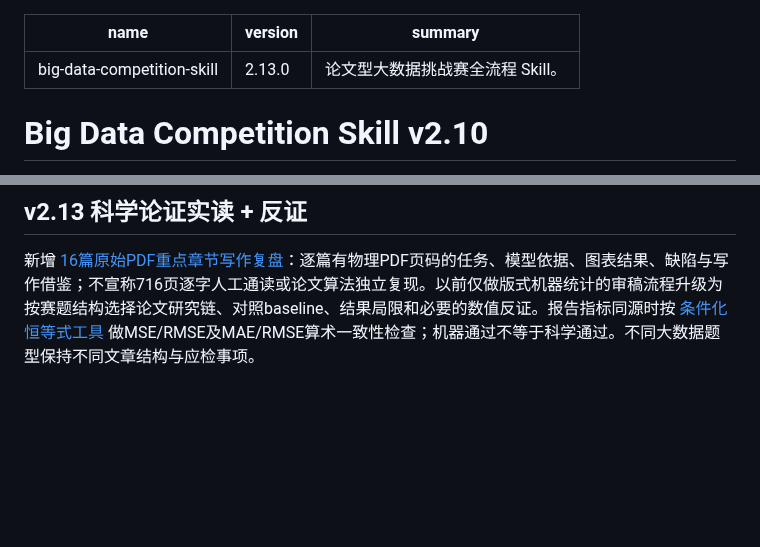
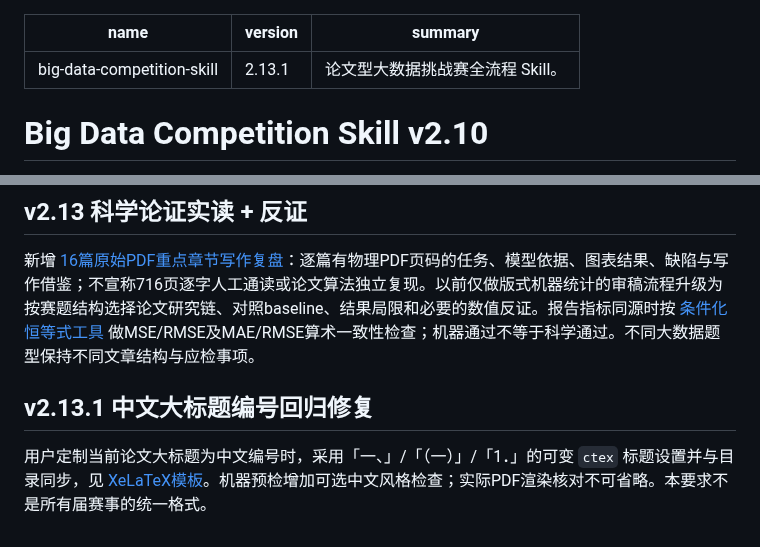
Before and after one commit to EvelynEarth/friendly-couscous, a Markdown page: skills/big-data-competition-skill/SKILL.md, 2 parts joined by grey strips. Rendered like a GitHub page; blank space fills up the shorter version.

Commit message:
fix(tex): correct Chinese chapter numbering in source and skill guidance

```diff
--- a/skills/big-data-competition-skill/SKILL.md
+++ b/skills/big-data-competition-skill/SKILL.md
@@ -1,6 +1,6 @@
 ---
 name: big-data-competition-skill
-version: 2.13.0
+version: 2.13.1
 summary: 论文型大数据挑战赛全流程 Skill。
 ---
 
@@ -128,3 +128,8 @@ summary: 论文型大数据挑战赛全流程 Skill。
 ## v2.13 科学论证实读 + 反证
 
 新增 [16篇原始PDF重点章节写作复盘](references/award-paper-deep-argumentation-16.md)：逐篇有物理PDF页码的任务、模型依据、图表结果、缺陷与写作借鉴；不宣称716页逐字人工通读或论文算法独立复现。以前仅做版式机器统计的审稿流程升级为按赛题结构选择论文研究链、对照baseline、结果局限和必要的数值反证。报告指标同源时按 [条件化恒等式工具](tools/paper_metric_identity_gate.py) 做MSE/RMSE及MAE/RMSE算术一致性检查；机器通过不等于科学通过。不同大数据题型保持不同文章结构与应检事项。
+
+
+## v2.13.1 中文大标题编号回归修复
+
+用户定制当前论文大标题为中文编号时，采用「一、」/「（一）」/「1．」的可变 `ctex` 标题设置并与目录同步，见 [XeLaTeX模板](templates/bigdata-paper-xelatex/main.tex)。机器预检增加可选中文风格检查；实际PDF渲染核对不可省略。本要求不是所有届赛事的统一格式。
```
